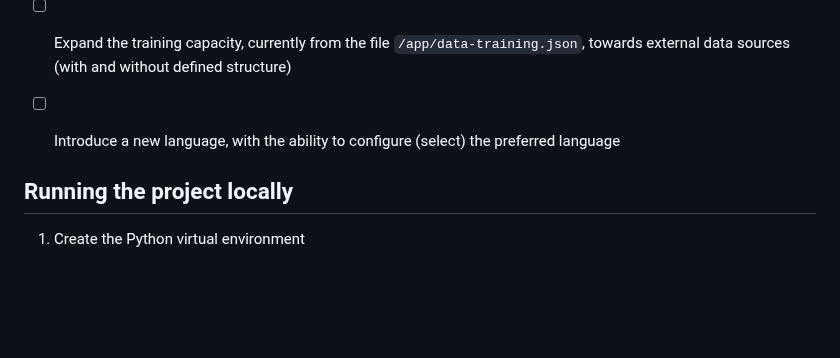
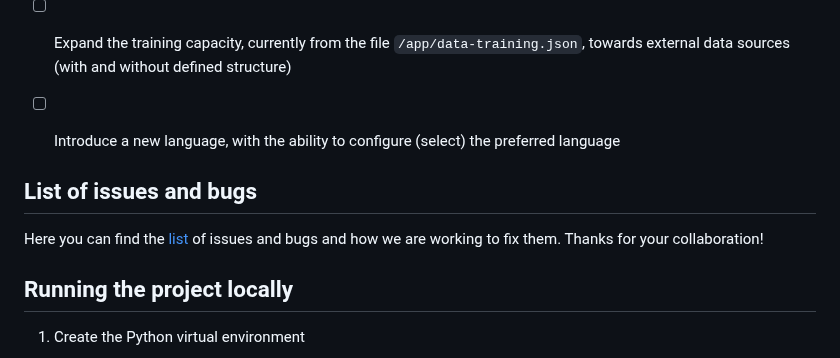
Before and after one commit to joakimvivas/marco-bot, a Markdown page: README.md, the part around the change. GitHub-like rendering; blank space fills up the shorter version.

Commit message:
Added the List of issues and bugs

````diff
--- a/README.md
+++ b/README.md
@@ -13,6 +13,10 @@
 - [ ] Expand the training capacity, currently from the file ```/app/data-training.json```, towards external data sources (with and without defined structure)
 
 - [ ] Introduce a new language, with the ability to configure (select) the preferred language
+
+## List of issues and bugs
+
+Here you can find the [list](https://github.com/joakimvivas/marco-bot/issues) of issues and bugs and how we are working to fix them. Thanks for your collaboration!
 
 ## Running the project locally
 
````
